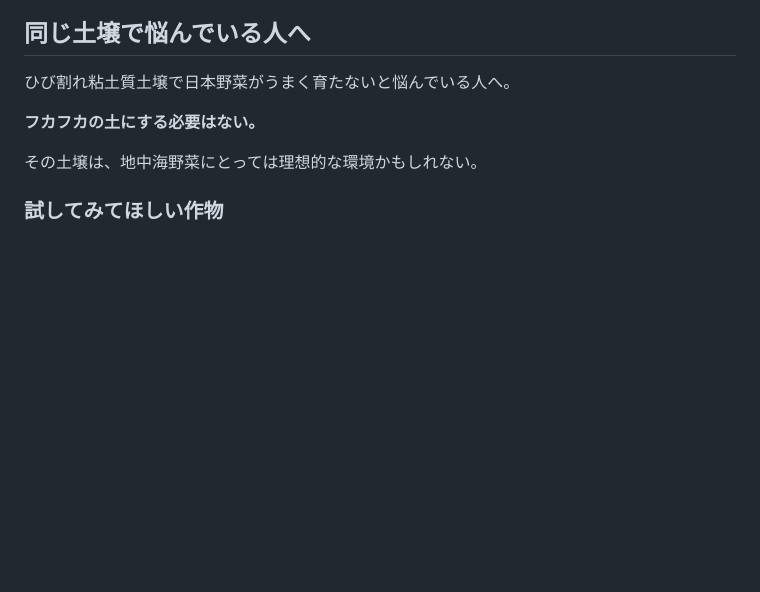
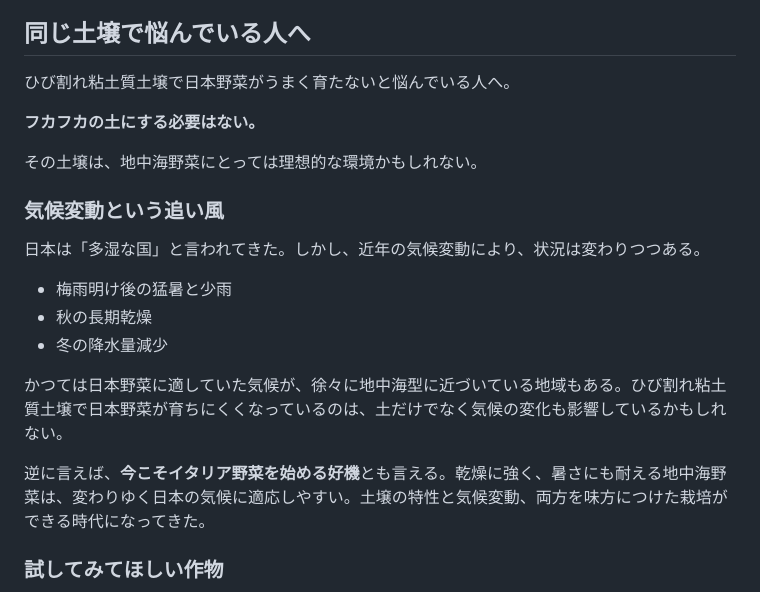
Before and after one commit to aiseed-dev/aiseed-tool, a Markdown page: data/knowledge/日本野菜とイタリア野菜の違い.md, the part around the change. Drawn GitHub-style; blank space fills up the shorter version.

Commit message:
気候変動についてのセクションを追加
日本の気候が地中海型に近づいていることを説明し、
イタリア野菜を始める好機であることを追記。

https://claude.ai/code/session_01Ssryrig6s3KNoBh5RaPsnM

```diff
--- a/data/knowledge/日本野菜とイタリア野菜の違い.md
+++ b/data/knowledge/日本野菜とイタリア野菜の違い.md
@@ -160,6 +160,18 @@
 
 その土壌は、地中海野菜にとっては理想的な環境かもしれない。
 
+### 気候変動という追い風
+
+日本は「多湿な国」と言われてきた。しかし、近年の気候変動により、状況は変わりつつある。
+
+- 梅雨明け後の猛暑と少雨
+- 秋の長期乾燥
+- 冬の降水量減少
+
+かつては日本野菜に適していた気候が、徐々に地中海型に近づいている地域もある。ひび割れ粘土質土壌で日本野菜が育ちにくくなっているのは、土だけでなく気候の変化も影響しているかもしれない。
+
+逆に言えば、**今こそイタリア野菜を始める好機**とも言える。乾燥に強く、暑さにも耐える地中海野菜は、変わりゆく日本の気候に適応しやすい。土壌の特性と気候変動、両方を味方につけた栽培ができる時代になってきた。
+
 ### 試してみてほしい作物
 
 - **アーティチョーク** - 地中海原産の多年草。一度植えれば毎年収穫できる
```
